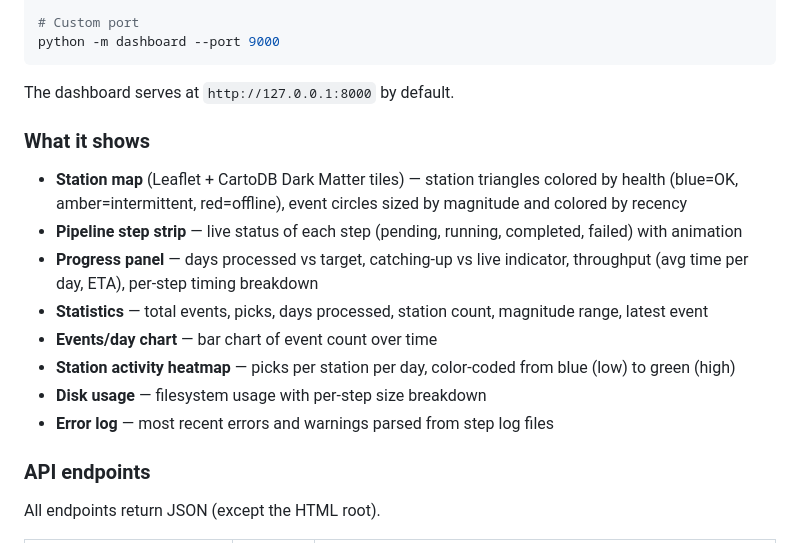
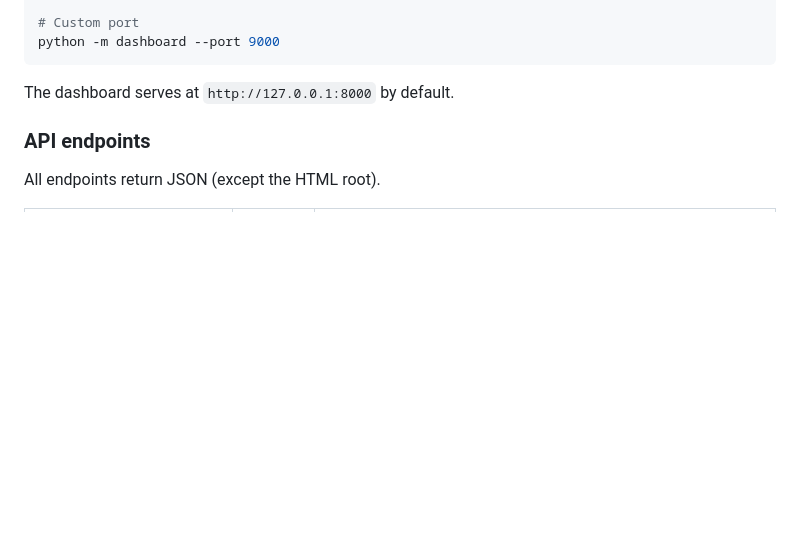
Before and after one commit to CIELO-G/elpaso-quake-network, a Markdown page: README.md, the part around one of its changes. Rendered like a GitHub page; blank space fills up the shorter version.

Commit message:
update readme
Updated description for Raspberry Shake stations and removed detailed dashboard features.

```diff
--- a/README.md
+++ b/README.md
@@ -442,16 +442,6 @@ python -m dashboard --port 9000
 
 The dashboard serves at `http://127.0.0.1:8000` by default.
 
-### What it shows
-
-- **Station map** (Leaflet + CartoDB Dark Matter tiles) — station triangles colored by health (blue=OK, amber=intermittent, red=offline), event circles sized by magnitude and colored by recency
-- **Pipeline step strip** — live status of each step (pending, running, completed, failed) with animation
-- **Progress panel** — days processed vs target, catching-up vs live indicator, throughput (avg time per day, ETA), per-step timing breakdown
-- **Statistics** — total events, picks, days processed, station count, magnitude range, latest event
-- **Events/day chart** — bar chart of event count over time
-- **Station activity heatmap** — picks per station per day, color-coded from blue (low) to green (high)
-- **Disk usage** — filesystem usage with per-step size breakdown
-- **Error log** — most recent errors and warnings parsed from step log files
 
 ### API endpoints
 
```
Also changed, not shown: other parts of README.md (+1 -1 lines).
